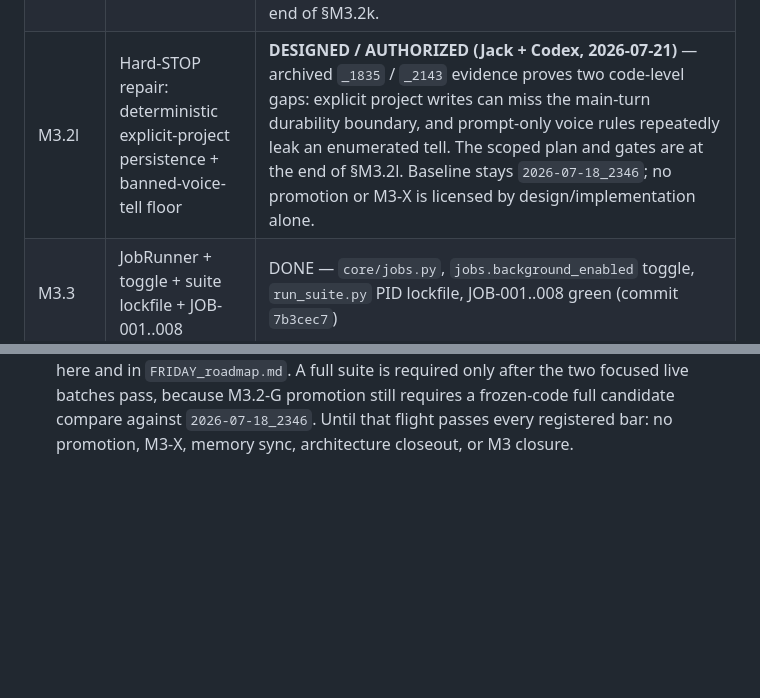
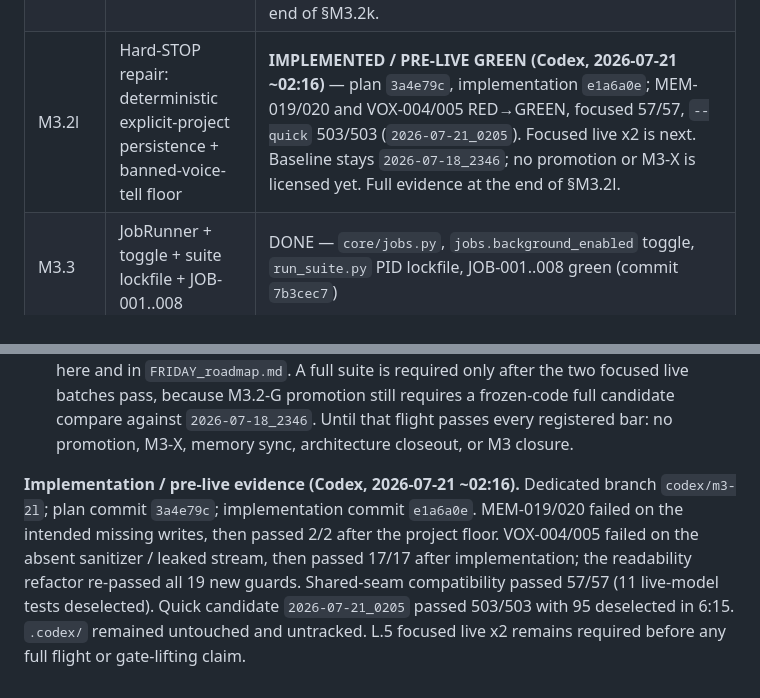
Before and after one commit to JackJ7/FRIDAY_repo, a Markdown page: FRIDAY_jarvis_plan.md, 2 parts joined by grey strips. Drawn GitHub-style; blank space fills up the shorter version.

```diff
--- a/FRIDAY_jarvis_plan.md
+++ b/FRIDAY_jarvis_plan.md
@@ -976,7 +976,7 @@ auto-memory sync.
 | M3.2i | Task-tool arming gate + TKA-001..006 + re-flight | **STOP (Codex, 2026-07-20 ~01:05)** — implementation commit `5e99fae`, merged to `main` as `f6145dd`; worktree and post-merge `--quick` 470/470; GT-J1 live batch met the ≥4/5 bar (five LOCKED passes; target scores 5/5, 5/5, 5/5, 4/5, 5/5). Candidate `2026-07-19_2059` completed 556/565 in 3:55:52 with 198 ilogs archived. The original SKL-004 leak was fixed (`task_tools_armed=False`, no task call there), but the new M3.2i hygiene row FAILED mechanically: GT-A's calendar/task cross-reference armed the family and called `task_status` with `tasks_active=0`, outside TKT/TCR/TKA/JOB/GT-J1. §M3.2-G bar 6 therefore also failed. No rechecks or M3-X run; baseline stays `2026-07-18_2346`. Full verdict at the end of §M3.2i. |
 | M3.2j | Intent-bearing task noun gate + TKA-007..009 + re-flight | **STOP AT GT-J1 BATCH (Codex, 2026-07-20 ~02:55)** — isolated branch `codex/m3-2j`, code commits `9f1bb66` + `34bc0ca`; cue fix TDD/targeted/quick green, allowed test-session ledger iteration TSK-013 red→green + affected consumers 52/52 + `--quick` 474/474. GT-J1: run 1 failed on the archive enumeration gap; run 2 passed LOCKED 3/3 (TARGET 4/5); run 3 then failed because T1 had `task_tools_armed=True` but the model called no tool and only narrated the plan. Two misses make the >=4/5 bar unreachable, so runs 4-5 were not spent. Nothing merged; no flight/M3-X. Baseline remains `2026-07-18_2346`. Full STOP verdict at end of §M3.2j. |
 | M3.2k | Explicit task-create landed floor + TCF guards + re-flight | **IMPLEMENTED; PRE-LIVE GATES GREEN (Codex, 2026-07-20 ~14:46)** — isolated `codex/m3-2k`; brought forward only the two licensed M3.2j commits, then landed floor commit `b2b283f` and edge-guard commit `692f08e`. TCF-001/002 red→green, all TCF 10/10, focused compatibility 62/62, worktree `--quick` 484/484. Fresh GT-J1 x5 is next; its one mechanical-fix allowance is unspent. Full evidence at the end of §M3.2k. |
-| M3.2l | Hard-STOP repair: deterministic explicit-project persistence + banned-voice-tell floor | **DESIGNED / AUTHORIZED (Jack + Codex, 2026-07-21)** — archived `_1835` / `_2143` evidence proves two code-level gaps: explicit project writes can miss the main-turn durability boundary, and prompt-only voice rules repeatedly leak an enumerated tell. The scoped plan and gates are at the end of §M3.2l. Baseline stays `2026-07-18_2346`; no promotion or M3-X is licensed by design/implementation alone. |
+| M3.2l | Hard-STOP repair: deterministic explicit-project persistence + banned-voice-tell floor | **IMPLEMENTED / PRE-LIVE GREEN (Codex, 2026-07-21 ~02:16)** — plan `3a4e79c`, implementation `e1a6a0e`; MEM-019/020 and VOX-004/005 RED→GREEN, focused 57/57, `--quick` 503/503 (`2026-07-21_0205`). Focused live x2 is next. Baseline stays `2026-07-18_2346`; no promotion or M3-X is licensed yet. Full evidence at the end of §M3.2l. |
 | M3.3 | JobRunner + toggle + suite lockfile + JOB-001..008 | DONE — `core/jobs.py`, `jobs.background_enabled` toggle, `run_suite.py` PID lockfile, JOB-001..008 green (commit `7b3cec7`) |
 | M3.4 | Away board API + UI + BRD-001..004 | DONE — `FridayService.get_away_board()`, `TaskLedger.list_all()`, UI tab, BRD-001..004 green (commit `7b3cec7`); full `--quick` 452/452 on branch `m3` |
 | M3-X | J1 acceptance (a)–(d) graded live (`--test-session`) + docs/memory sync | **BLOCKED on M3.2k live gate / flight** — M3.2k's pre-live gates are green, but GT-J1, merge, detached flight, and §M3.2-G adjudication have not run. |
@@ -2013,3 +2013,13 @@ task arming, or baseline change is in scope.
   requires a frozen-code full candidate compare against `2026-07-18_2346`.
   Until that flight passes every registered bar: no promotion, M3-X, memory
   sync, architecture closeout, or M3 closure.
+
+**Implementation / pre-live evidence (Codex, 2026-07-21 ~02:16).** Dedicated
+branch `codex/m3-2l`; plan commit `3a4e79c`; implementation commit `e1a6a0e`.
+MEM-019/020 failed on the intended missing writes, then passed 2/2 after the
+project floor. VOX-004/005 failed on the absent sanitizer / leaked stream, then
+passed 17/17 after implementation; the readability refactor re-passed all 19
+new guards. Shared-seam compatibility passed 57/57 (11 live-model tests
+deselected). Quick candidate `2026-07-21_0205` passed 503/503 with 95
+deselected in 6:15. `.codex/` remained untouched and untracked. L.5 focused
+live x2 remains required before any full flight or gate-lifting claim.
```
Also changed, not shown: other parts of FRIDAY_jarvis_plan.md (+4 -4 lines), ARCHITECTURE.md (+17 -2 lines), FRIDAY_roadmap.md (+15 -0 lines).
